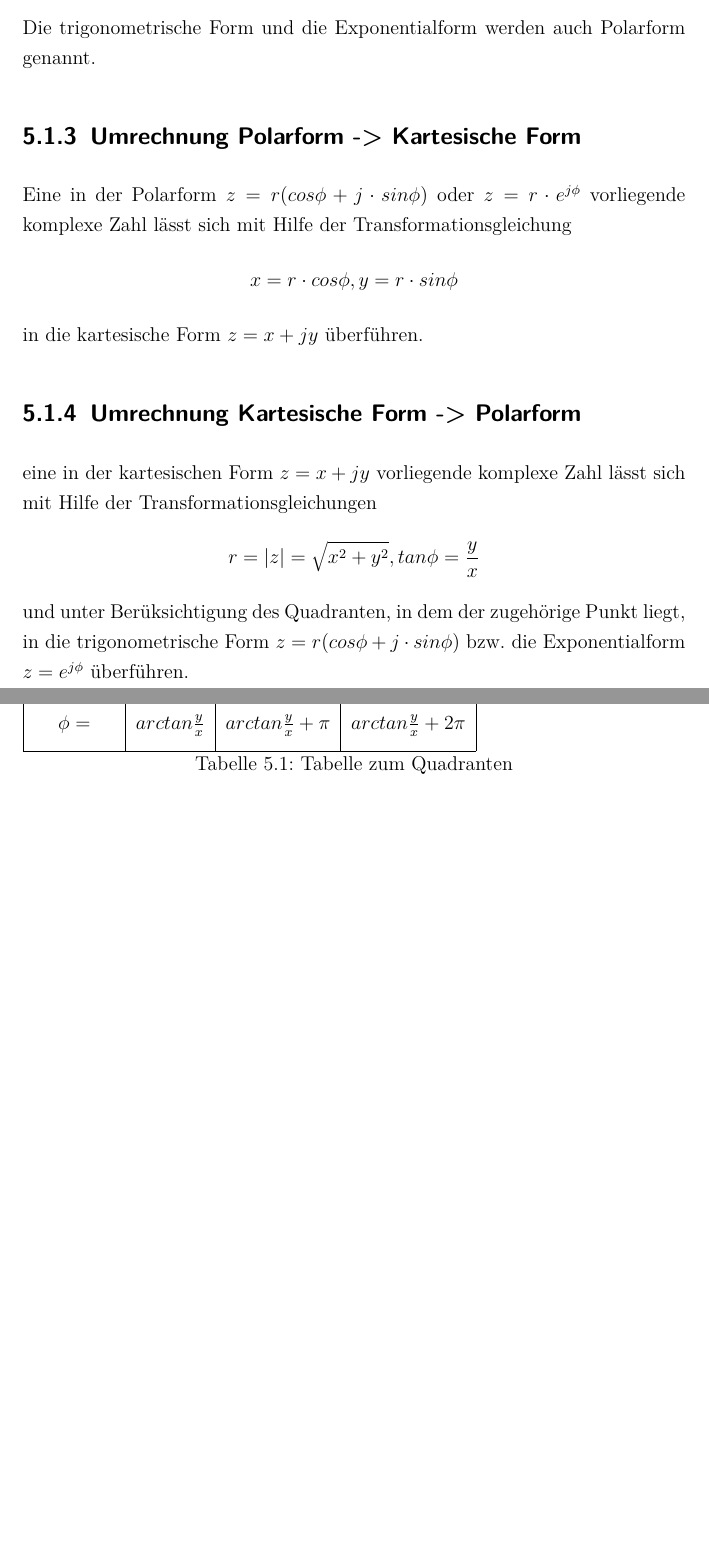
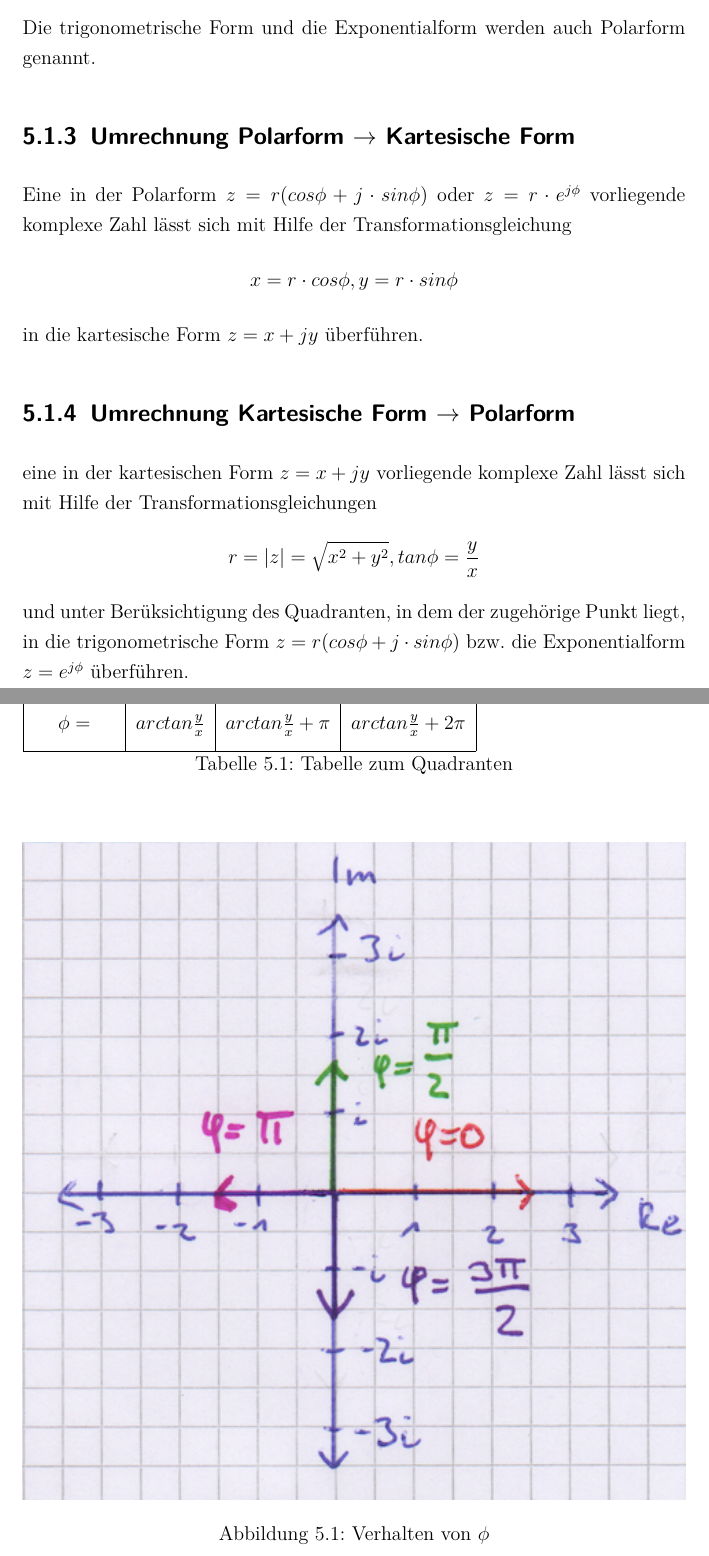
Before and after one commit to bueti/zusammenfassung_analysis, a LaTeX document (Zusammenfassung_Analysis.tex, which reads Inhalt/Komplexe_Zahlen_und_Funktionen.tex): two parts of pages 27 and 28 of 31, joined at a grey line, cut so that both start at the same text, the shorter picture padded with empty space. Compiled offline with pdfLaTeX; an older LaTeX class or package is replaced by its successor.

Commit message:
Korrekturen und phi-Verhalten

```diff
--- a/Inhalt/Komplexe_Zahlen_und_Funktionen.tex
+++ b/Inhalt/Komplexe_Zahlen_und_Funktionen.tex
@@ -20,12 +20,12 @@ Die Menge $\mathbb{C}=\{z|z=x+jy \text{ mit } x, y \in \mathbb{R}\}$ heisst Meng
 \end{itemize}
 Die trigonometrische Form und die Exponentialform werden auch Polarform genannt.
 
-\subsection{Umrechnung Polarform -> Kartesische Form}
+\subsection{Umrechnung Polarform $\rightarrow$ Kartesische Form}
 Eine in der Polarform $z = r (cos\phi + j \cdot sin\phi)$ oder $z=r \cdot e^{j\phi}$ vorliegende komplexe Zahl lässt sich mit Hilfe der Transformationsgleichung
 $$ x = r \cdot cos\phi, y = r \cdot sin\phi$$
 in die kartesische Form $z = x + jy$ überführen.
 
-\subsection{Umrechnung Kartesische Form -> Polarform}
+\subsection{Umrechnung Kartesische Form $\rightarrow$ Polarform}
 eine in der kartesischen Form $z = x + jy$ vorliegende komplexe Zahl lässt sich mit Hilfe der Transformationsgleichungen
 $$ r = |z| = \sqrt{x^2 + y^2}, tan \phi = \frac{y}{x}$$
 und unter Berüksichtigung des Quadranten, in dem der zugehörige Punkt liegt, in die trigonometrische Form $z = r(cos\phi + j \cdot sin\phi)$ bzw. die Exponentialform $z=e^{j\phi}$ überführen.
@@ -39,6 +39,13 @@ $\phi =$ & $arctan \frac{y}{x}$ & $arctan \frac{y}{x}+\pi$ & $arctan \frac{y}{x}
 \end{tabular}
 \caption{Tabelle zum Quadranten}
 \end{table}
+
+\begin{figure}[H]
+\centering
+	\includegraphics[width=1\textwidth]{Bilder/phi}
+\caption{Verhalten von $\phi$}
+\end{figure}
+
 
 \section{Komplexe Rechnung}
 \subsection{Grundrechenarten}
```
Also changed, not shown: Bilder/phi.png (added), zusammenfassung_analysis.pdf.
